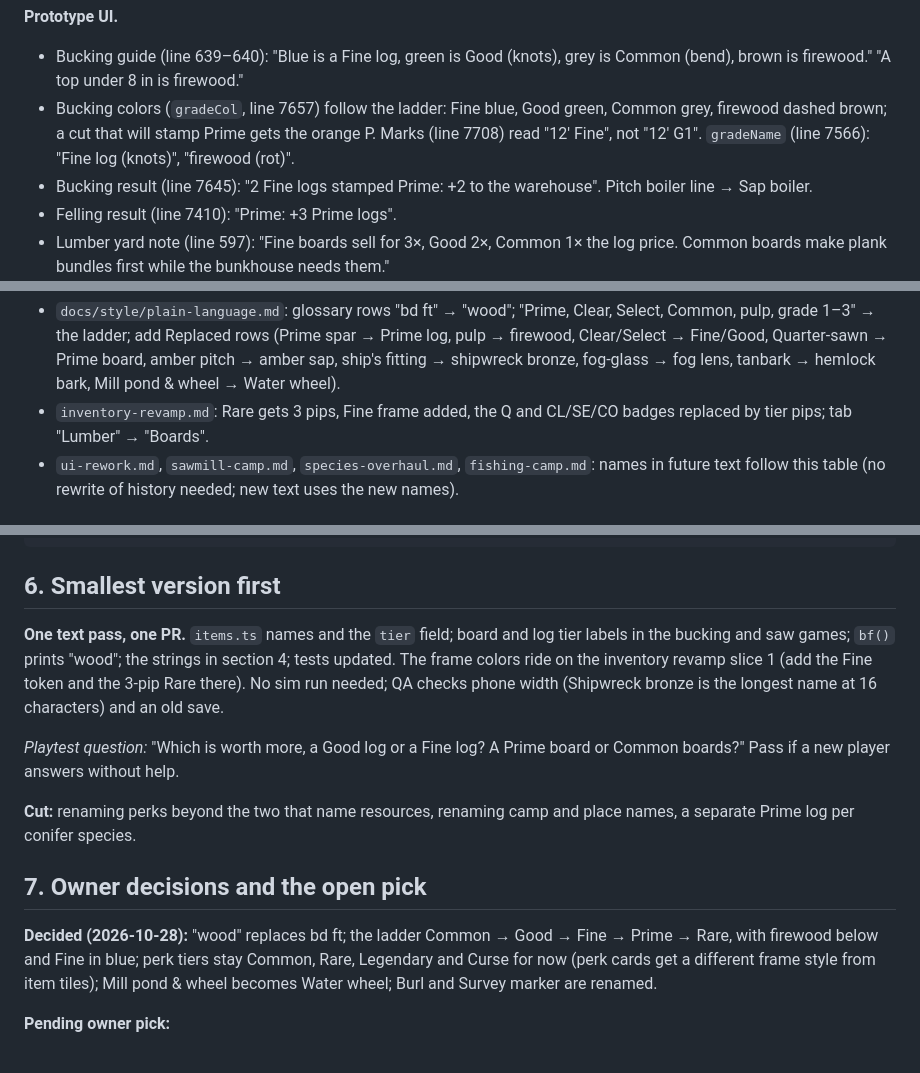
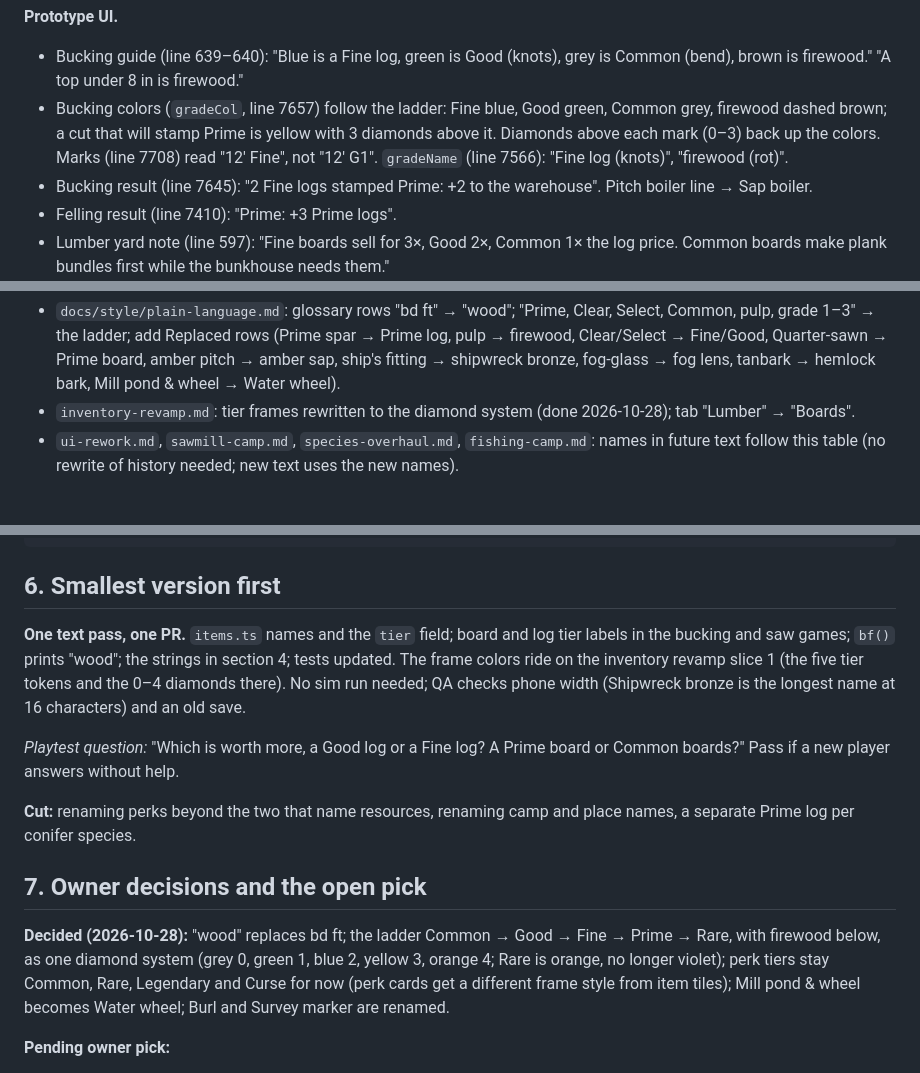
Before and after one commit to BigFable/outpost-company, a Markdown page: docs/design/resource-names.md, 3 parts joined by grey strips. GitHub-like rendering.

```diff
--- a/docs/design/resource-names.md
+++ b/docs/design/resource-names.md
@@ -148,7 +151,7 @@ Paths are `prototype/timberline.html` unless noted. Line numbers are as of today
 
 **Prototype UI.**
 - Bucking guide (line 639–640): "Blue is a Fine log, green is Good (knots), grey is Common (bend), brown is firewood." "A top under 8 in is firewood."
-- Bucking colors (`gradeCol`, line 7657) follow the ladder: Fine blue, Good green, Common grey, firewood dashed brown; a cut that will stamp Prime gets the orange P. Marks (line 7708) read "12′ Fine", not "12′ G1". `gradeName` (line 7566): "Fine log (knots)", "firewood (rot)".
+- Bucking colors (`gradeCol`, line 7657) follow the ladder: Fine blue, Good green, Common grey, firewood dashed brown; a cut that will stamp Prime is yellow with 3 diamonds above it. Diamonds above each mark (0–3) back up the colors. Marks (line 7708) read "12′ Fine", not "12′ G1". `gradeName` (line 7566): "Fine log (knots)", "firewood (rot)".
 - Bucking result (line 7645): "2 Fine logs stamped Prime: +2 to the warehouse". Pitch boiler line → Sap boiler.
 - Felling result (line 7410): "Prime: +3 Prime logs".
 - Lumber yard note (line 597): "Fine boards sell for 3×, Good 2×, Common 1× the log price. Common boards make plank bundles first while the bunkhouse needs them."
@@ -163,7 +166,7 @@ Paths are `prototype/timberline.html` unless noted. Line numbers are as of today
 
 **Design docs and glossary** (when approved).
 - `docs/style/plain-language.md`: glossary rows "bd ft" → "wood"; "Prime, Clear, Select, Common, pulp, grade 1–3" → the ladder; add Replaced rows (Prime spar → Prime log, pulp → firewood, Clear/Select → Fine/Good, Quarter-sawn → Prime board, amber pitch → amber sap, ship's fitting → shipwreck bronze, fog-glass → fog lens, tanbark → hemlock bark, Mill pond & wheel → Water wheel).
-- `inventory-revamp.md`: Rare gets 3 pips, Fine frame added, the Q and CL/SE/CO badges replaced by tier pips; tab "Lumber" → "Boards".
+- `inventory-revamp.md`: tier frames rewritten to the diamond system (done 2026-10-28); tab "Lumber" → "Boards".
 - `ui-rework.md`, `sawmill-camp.md`, `species-overhaul.md`, `fishing-camp.md`: names in future text follow this table (no rewrite of history needed; new text uses the new names).
 
 ## 5. What does not change
@@ -182,7 +185,7 @@ export const TIER_LABEL: Record<Tier, string>; // 'Firewood' | 'Common' | 'Good'
 
 ## 6. Smallest version first
 
-**One text pass, one PR.** `items.ts` names and the `tier` field; board and log tier labels in the bucking and saw games; `bf()` prints "wood"; the strings in section 4; tests updated. The frame colors ride on the inventory revamp slice 1 (add the Fine token and the 3-pip Rare there). No sim run needed; QA checks phone width (Shipwreck bronze is the longest name at 16 characters) and an old save.
+**One text pass, one PR.** `items.ts` names and the `tier` field; board and log tier labels in the bucking and saw games; `bf()` prints "wood"; the strings in section 4; tests updated. The frame colors ride on the inventory revamp slice 1 (the five tier tokens and the 0–4 diamonds there). No sim run needed; QA checks phone width (Shipwreck bronze is the longest name at 16 characters) and an old save.
 
 *Playtest question:* "Which is worth more, a Good log or a Fine log? A Prime board or Common boards?" Pass if a new player answers without help.
 
@@ -190,7 +193,7 @@ export const TIER_LABEL: Record<Tier, string>; // 'Firewood' | 'Common' | 'Good'
 
 ## 7. Owner decisions and the open pick
 
-**Decided (2026-10-28):** "wood" replaces bd ft; the ladder Common → Good → Fine → Prime → Rare, with firewood below and Fine in blue; perk tiers stay Common, Rare, Legendary and Curse for now (perk cards get a different frame style from item tiles); Mill pond & wheel becomes Water wheel; Burl and Survey marker are renamed.
+**Decided (2026-10-28):** "wood" replaces bd ft; the ladder Common → Good → Fine → Prime → Rare, with firewood below, as one diamond system (grey 0, green 1, blue 2, yellow 3, orange 4; Rare is orange, no longer violet); perk tiers stay Common, Rare, Legendary and Curse for now (perk cards get a different frame style from item tiles); Mill pond & wheel becomes Water wheel; Burl and Survey marker are renamed.
 
 **Pending owner pick:**
 
```
Also changed, not shown: other parts of docs/design/resource-names.md (+13 -10 lines), docs/design/inventory-revamp.md (+7 -7 lines).
